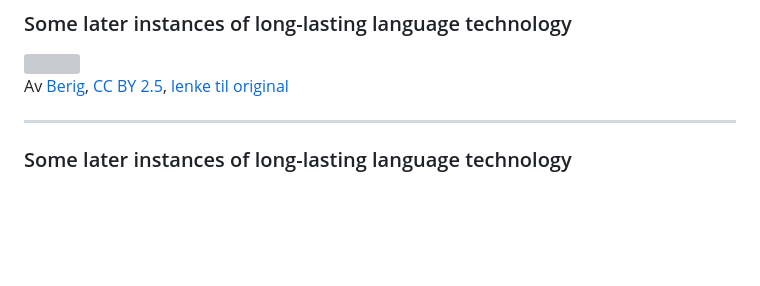
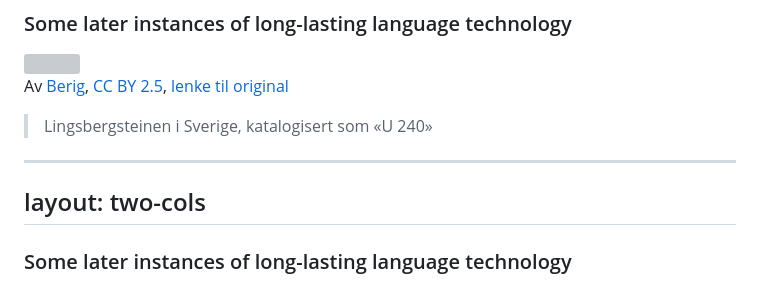
Before and after one commit to divvungiellatekno/course-HU-2023, a Markdown page: slides.md, the part around the change. Drawn GitHub-style; blank space fills up the shorter version; grey boxes are pictures that could not be loaded.

Commit message:
Betre formatering, og bilettekst, for runestein

```diff
--- a/slides.md
+++ b/slides.md
@@ -122,9 +122,15 @@ layout: two-cols
 
 Av <a href="//commons.wikimedia.org/wiki/User:Berig" title="User:Berig">Berig</a>, <a href="https://creativecommons.org/licenses/by/2.5" title="Creative Commons Attribution 2.5">CC BY 2.5</a>, <a href="https://commons.wikimedia.org/w/index.php?curid=2287417">lenke til original</a>
 
+> Lingsbergsteinen i Sverige, katalogisert som «U 240»
+
 </template>
 
 ---
+layout: two-cols
+---
+
+<template v-slot:default>
 
 ### Some later instances of long-lasting language technology
 
```
